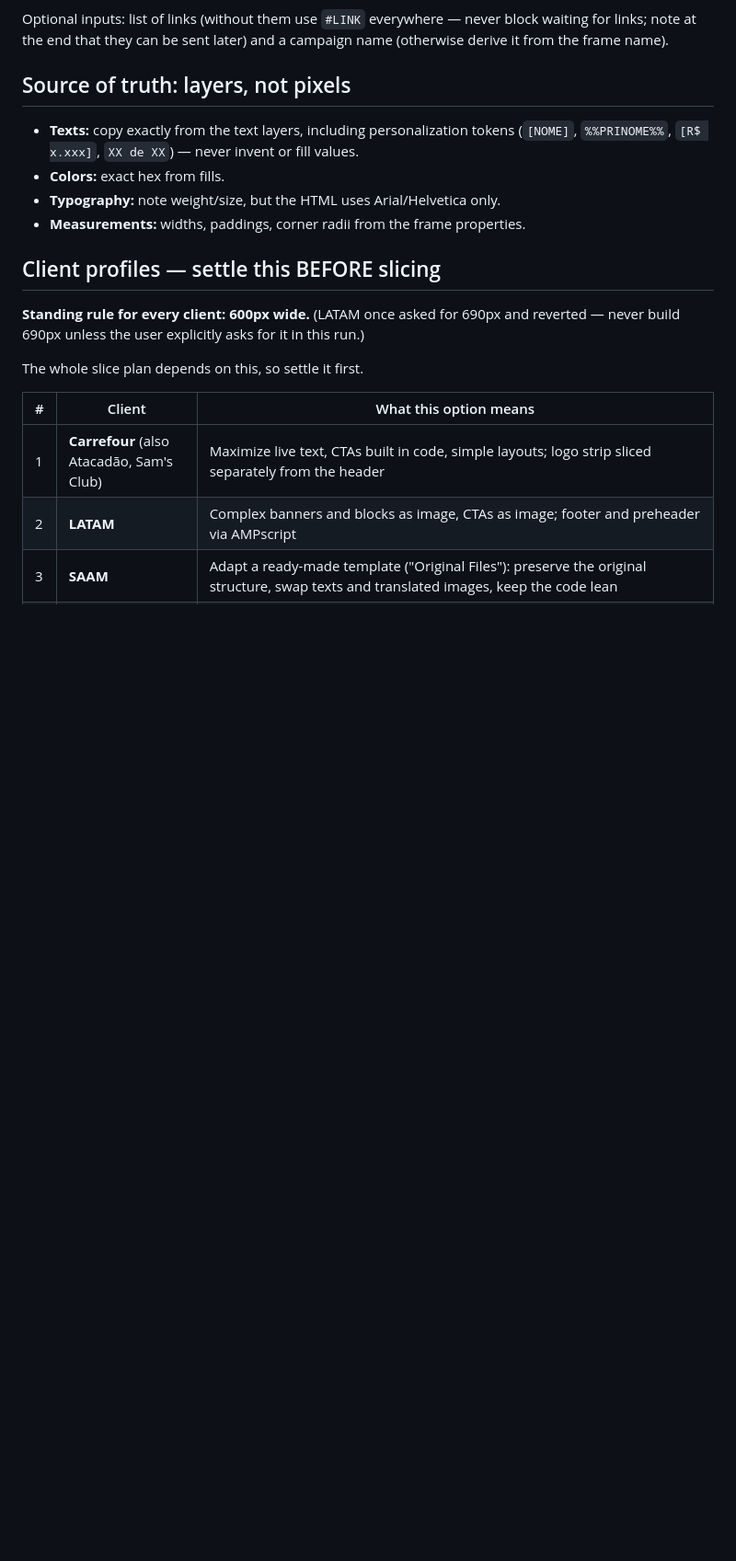
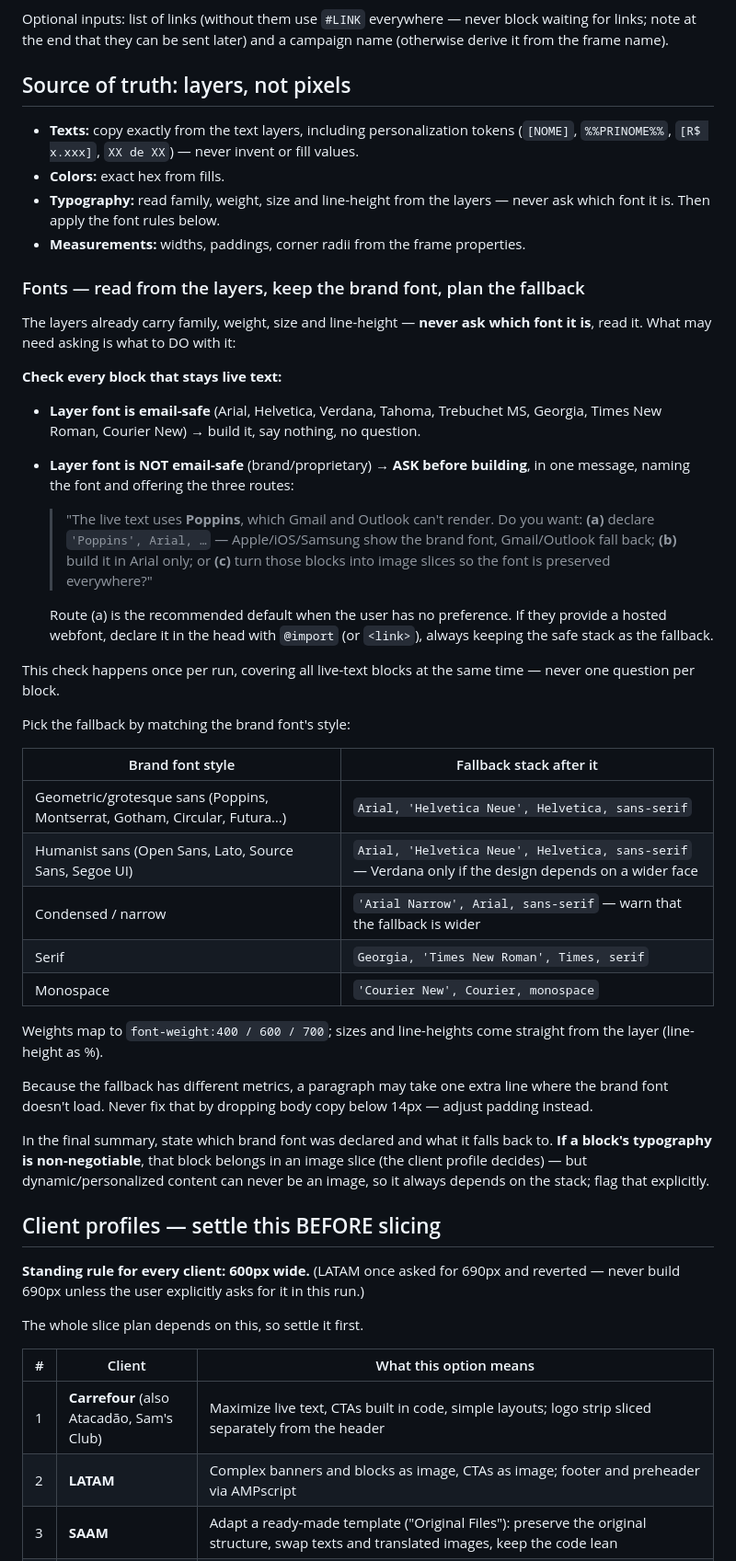
Before and after one commit to oigorfernandes/Languages, a Markdown page: figma-skill/iris/SKILL.md, the part around one of its changes. Shown at 92% size. Rendered like a GitHub page; blank space fills up the shorter version.

```diff
--- a/figma-skill/iris/SKILL.md
+++ b/figma-skill/iris/SKILL.md
@@ -26,8 +26,39 @@ Optional inputs: list of links (without them use `#LINK` everywhere — never bl
 
 - **Texts:** copy exactly from the text layers, including personalization tokens (`[NOME]`, `%%PRINOME%%`, `[R$ x.xxx]`, `XX de XX`) — never invent or fill values.
 - **Colors:** exact hex from fills.
-- **Typography:** note weight/size, but the HTML uses Arial/Helvetica only.
+- **Typography:** read family, weight, size and line-height from the layers — never ask which font it is. Then apply the font rules below.
 - **Measurements:** widths, paddings, corner radii from the frame properties.
+
+### Fonts — read from the layers, keep the brand font, plan the fallback
+
+The layers already carry family, weight, size and line-height — **never ask which font it is**, read it. What may need asking is what to DO with it:
+
+**Check every block that stays live text:**
+
+- **Layer font is email-safe** (Arial, Helvetica, Verdana, Tahoma, Trebuchet MS, Georgia, Times New Roman, Courier New) → build it, say nothing, no question.
+- **Layer font is NOT email-safe** (brand/proprietary) → **ASK before building**, in one message, naming the font and offering the three routes:
+
+  > "The live text uses **Poppins**, which Gmail and Outlook can't render. Do you want: **(a)** declare `'Poppins', Arial, …` — Apple/iOS/Samsung show the brand font, Gmail/Outlook fall back; **(b)** build it in Arial only; or **(c)** turn those blocks into image slices so the font is preserved everywhere?"
+
+  Route (a) is the recommended default when the user has no preference. If they provide a hosted webfont, declare it in the head with `@import` (or `<link>`), always keeping the safe stack as the fallback.
+
+This check happens once per run, covering all live-text blocks at the same time — never one question per block.
+
+Pick the fallback by matching the brand font's style:
+
+| Brand font style | Fallback stack after it |
+|---|---|
+| Geometric/grotesque sans (Poppins, Montserrat, Gotham, Circular, Futura…) | `Arial, 'Helvetica Neue', Helvetica, sans-serif` |
+| Humanist sans (Open Sans, Lato, Source Sans, Segoe UI) | `Arial, 'Helvetica Neue', Helvetica, sans-serif` — Verdana only if the design depends on a wider face |
+| Condensed / narrow | `'Arial Narrow', Arial, sans-serif` — warn that the fallback is wider |
+| Serif | `Georgia, 'Times New Roman', Times, serif` |
+| Monospace | `'Courier New', Courier, monospace` |
+
+Weights map to `font-weight:400 / 600 / 700`; sizes and line-heights come straight from the layer (line-height as %).
+
+Because the fallback has different metrics, a paragraph may take one extra line where the brand font doesn't load. Never fix that by dropping body copy below 14px — adjust padding instead.
+
+In the final summary, state which brand font was declared and what it falls back to. **If a block's typography is non-negotiable**, that block belongs in an image slice (the client profile decides) — but dynamic/personalized content can never be an image, so it always depends on the stack; flag that explicitly.
 
 ## Client profiles — settle this BEFORE slicing
 
```
Also changed, not shown: other parts of figma-skill/iris/SKILL.md (+4 -2 lines), .github/prompts/iris.prompt.md (+31 -2 lines), 1 other file.
